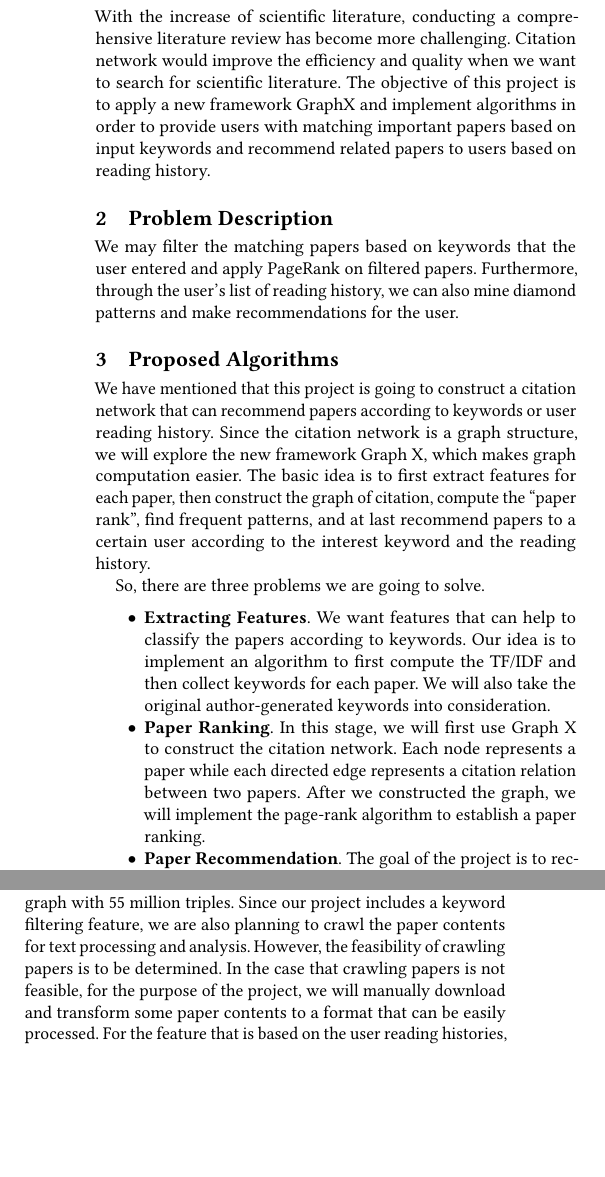
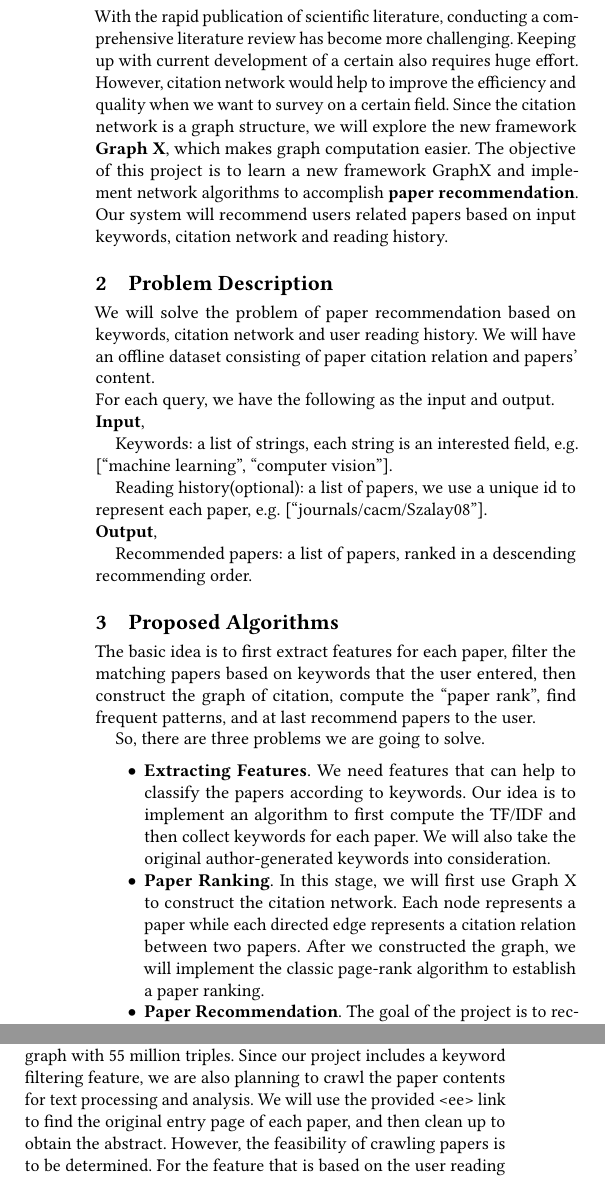
Before and after one commit to amyxie361/CS651_Paper_recommendation, a LaTeX paper (proposal/paper-recommendation.tex, which reads proposal/evaluation.tex, proposal/introduction.tex, proposal/problem-description.tex): two parts of the columns of the page, joined at a grey line, cut so that both start at the same text, the shorter picture padded with empty space. Compiled offline with pdfLaTeX.

Commit message:
refine by yqxie

```diff
--- a/proposal/evaluation.tex
+++ b/proposal/evaluation.tex
@@ -4,15 +4,16 @@ Although the focus of this project is to learn a new graph processing framework,
 %
 \subsection{Dataset} \label{dataset}
 %
-We are planning to use the DBLP Computer Science Bibliography dataset, which can be downloaded \href{http://www.rdfhdt.org/datasets/}{here}.
+We are planning to use the DBLP Computer Science Bibliography dataset, which can be downloaded \href{http://www.rdfhdt.org/datasets/}{here}. %yqxie: Why I can't see the href in pdf?
 %
 The dataset is an RDF graph with 55 million triples.
 %
 Since our project includes a keyword filtering feature, we are also planning to crawl the paper contents for text processing and analysis.
 %
+We will use the provided <ee> link to find the original entry page of each paper, and then clean up to obtain the abstract.
+%
 However, the feasibility of crawling papers is to be determined.
-%
-In the case that crawling papers is not feasible, for the purpose of the project, we will manually download and transform some paper contents to a format that can be easily processed.
+%In the case that crawling papers is not feasible, for the purpose of the project, we will manually download and transform some paper contents to a format that can be easily processed.
 %
 For the feature that is based on the user reading histories, we plan to use (1) our own reading histories, and (2) synthetic histories.
 %
--- a/proposal/introduction.tex
+++ b/proposal/introduction.tex
@@ -1,3 +1,3 @@
 \section{Introduction}
 
-With the increase of scientific literature, conducting a comprehensive literature review has become more challenging. Citation network would improve the efficiency and quality when we want to search for scientific literature. The objective of this project is to apply a new framework GraphX and implement algorithms in order to provide users with matching important papers based on input keywords and recommend related papers to users based on reading history.
+With the rapid publication of scientific literature, conducting a comprehensive literature review has become more challenging. Keeping up with current development of a certain also requires huge effort. However, citation network would help to improve the efficiency and quality when we want to survey on a certain field. Since the citation network is a graph structure, we will explore the new framework \textbf{Graph X}, which makes graph computation easier. The objective of this project is to learn a new framework GraphX and implement network algorithms to accomplish \textbf{paper recommendation}. Our system will recommend users related papers based on input keywords, citation network and reading history.
--- a/proposal/problem-description.tex
+++ b/proposal/problem-description.tex
@@ -1,3 +1,13 @@
 \section{Problem Description}
 
-We may filter the matching papers based on keywords that the user entered and apply PageRank on filtered papers. Furthermore, through the user’s list of reading history, we can also mine diamond patterns and make recommendations for the user.
+We will solve the problem of paper recommendation based on keywords, citation network and user reading history.
+We will have an offline dataset consisting of paper citation relation and papers' content. \\
+For each query, we have the following as the input and output.\\
+\textbf{Input},
+
+Keywords: a list of strings, each string is an interested field, e.g. [``machine learning'', ``computer vision''].
+
+Reading history(optional): a list of papers, we use a unique id to represent each paper, e.g. [``journals/cacm/Szalay08''].\\
+\textbf{Output},
+
+Recommended papers: a list of papers, ranked in a descending recommending order.
--- a/proposal/proposed-algo.tex
+++ b/proposal/proposed-algo.tex
@@ -1,11 +1,11 @@
 \section{Proposed Algorithms}
 
-We have mentioned that this project is going to construct a citation network that can recommend papers according to keywords or user reading history. Since the citation network is a graph structure, we will explore the new framework Graph X, which makes graph computation easier. The basic idea is to first extract features for each paper, then construct the graph of citation, compute the ``paper rank'', find frequent patterns, and at last recommend papers to a certain user according to the interest keyword and the reading history.
+The basic idea is to first extract features for each paper, filter the matching papers based on keywords that the user entered, then construct the graph of citation, compute the ``paper rank'', find frequent patterns, and at last recommend papers to the user.
 
 So, there are three problems we are going to solve.
 
 \begin{itemize}
-	\item \textbf{Extracting Features}. We want features that can help to classify the papers according to keywords. Our idea is to implement an algorithm to first compute the TF/IDF and then collect keywords for each paper. We will also take the original author-generated keywords into consideration.
-	\item \textbf{Paper Ranking}. In this stage, we will first use Graph X to construct the citation network. Each node represents a paper while each directed edge represents a citation relation between two papers. After we constructed the graph, we will implement the page-rank algorithm to establish a paper ranking.
+	\item \textbf{Extracting Features}. We need features that can help to classify the papers according to keywords. Our idea is to implement an algorithm to first compute the TF/IDF and then collect keywords for each paper. We will also take the original author-generated keywords into consideration.
+	\item \textbf{Paper Ranking}. In this stage, we will first use Graph X to construct the citation network. Each node represents a paper while each directed edge represents a citation relation between two papers. After we constructed the graph, we will implement the classic page-rank algorithm to establish a paper ranking.
 	\item \textbf{Paper Recommendation}. The goal of the project is to recommend papers to researchers according to their interest. There are two main features to represent users' interest. The first will be keywords. We will filter the papers according to the target keywords and construct a subgraph, then compute the paper rank accordingly. The second will be researcher's reading history. We will find common patterns such as diamond pattern to do recommendation. For example, when user have read paper A, and paper A cites both paper B and C, then paper B and C both cite paper D, then we will recommend paper D to the user if one hasn't read it. This is easy to understand because that paper D may be an important history work so the reader might want to read it. We will also consider other interesting patterns according to experiments.
 \end{itemize}
```
Also changed, not shown: proposal/evaluation.tex (1 more changed lines).
